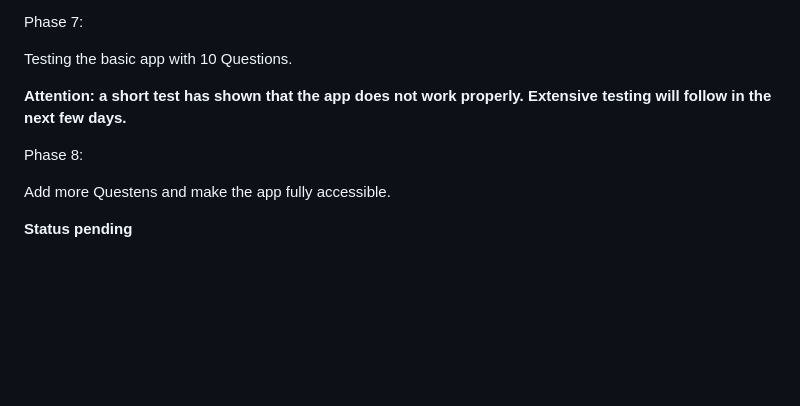
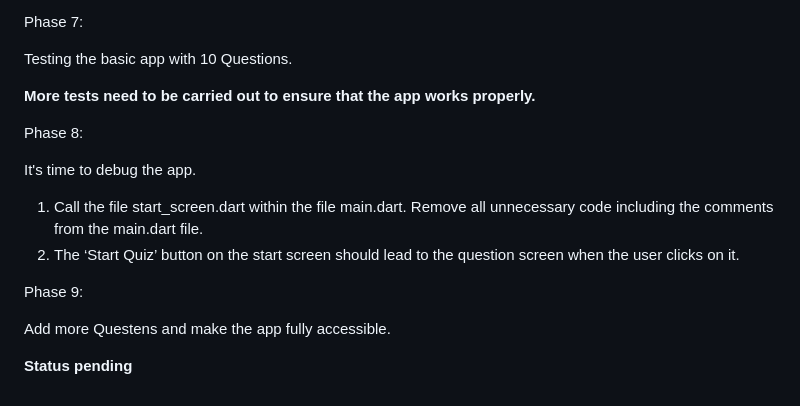
Before and after one commit to petra1/a_quiz, a Markdown page: README.md, the part around the change. Rendered like a GitHub page; blank space fills up the shorter version.

```diff
--- a/README.md
+++ b/README.md
@@ -96,9 +96,17 @@ Phase 7:
 
 Testing the basic app with 10 Questions.
 
-**Attention: a short test has shown that the app does not work properly. Extensive testing will follow in the next few days.**
+**More tests need to be carried out to ensure that the app works properly.**
 
 Phase 8:
+
+It's time to debug the app.
+
+1. Call the file start_screen.dart within the file main.dart. Remove all unnecessary code including the comments from the main.dart file.
+2. The ‘Start Quiz’ button on the start screen should lead to the question screen when the user clicks on it.
+
+
+Phase 9:
 
 Add more Questens and make the app fully accessible.
 
```
